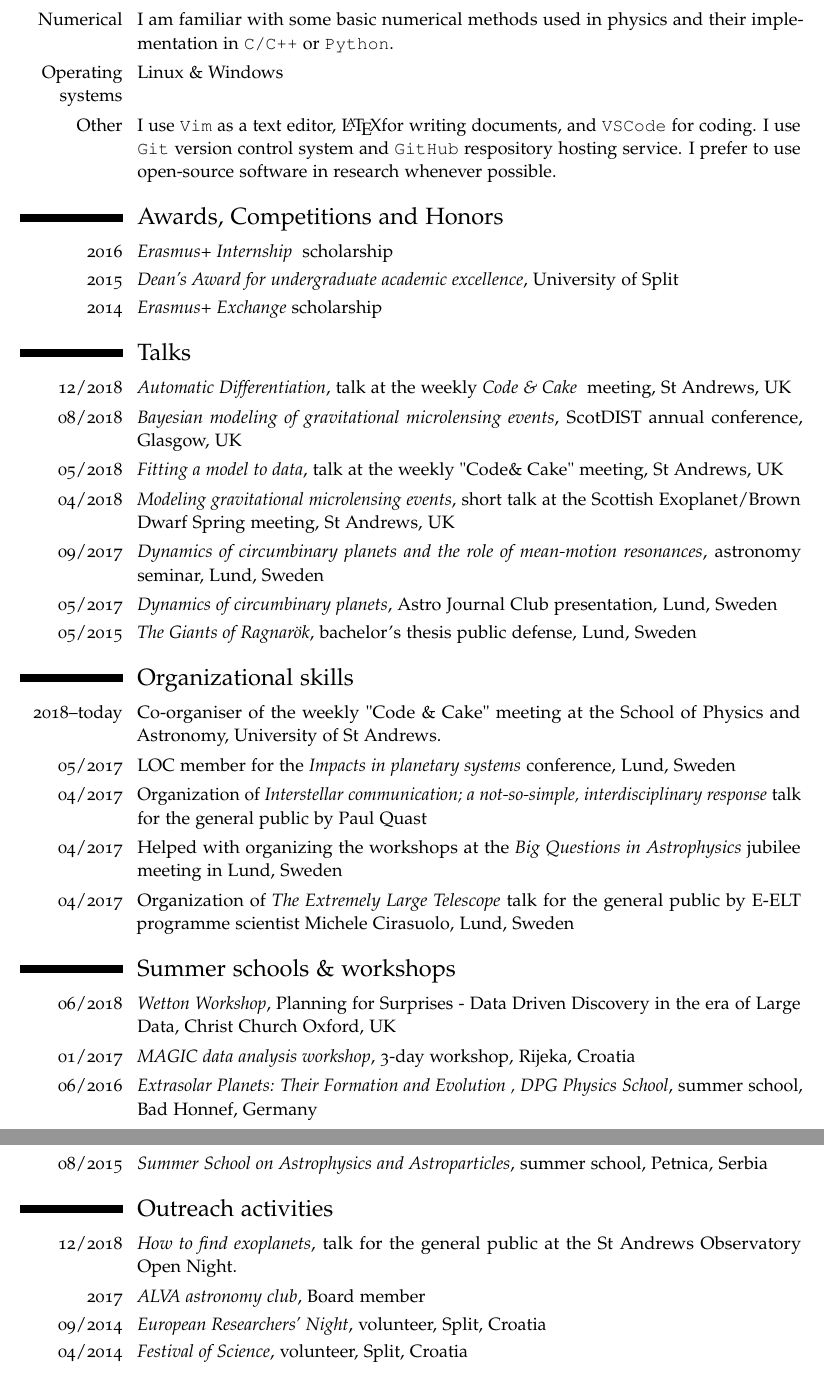
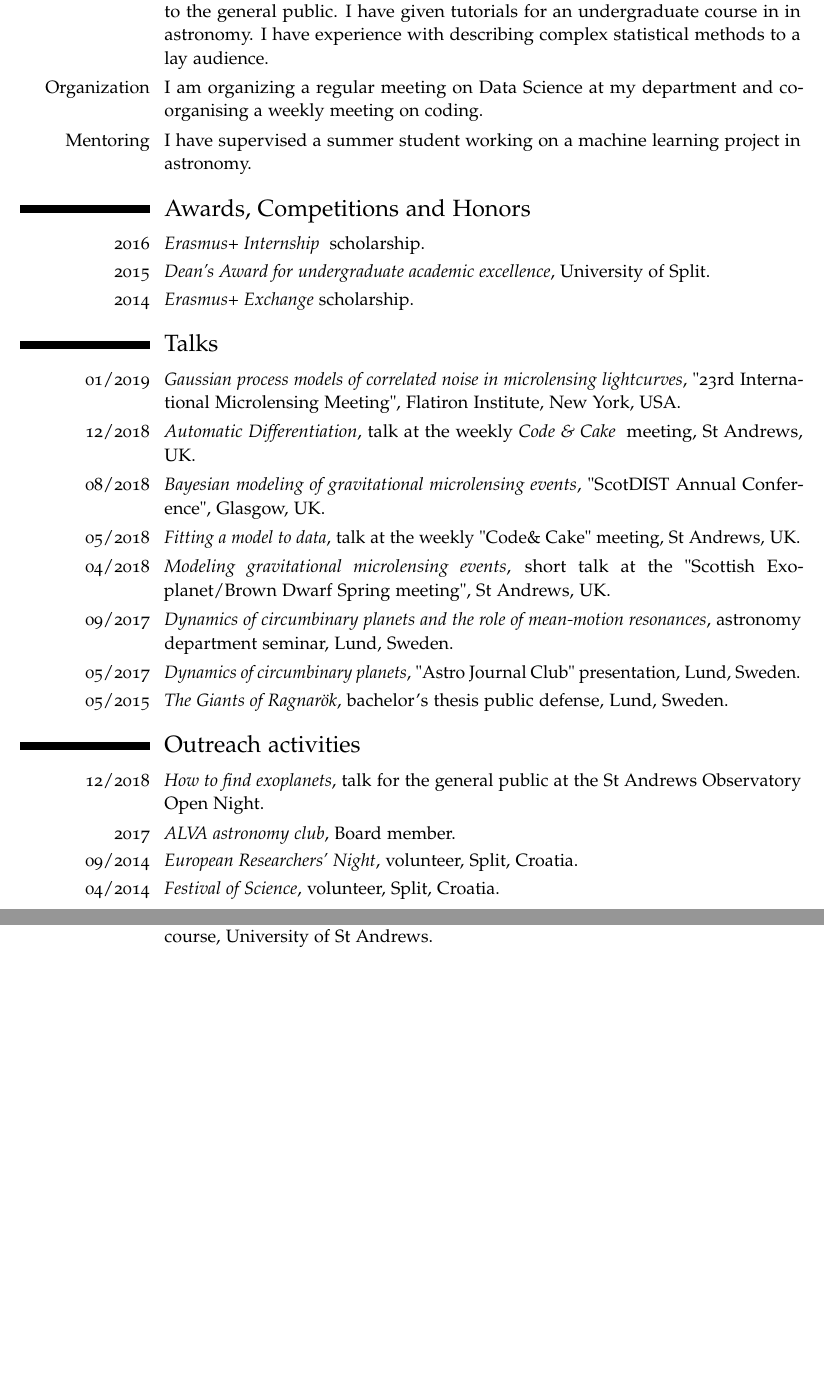
Before and after one commit to fbartolic/CV, a LaTeX CV (cv_academic.tex): two parts of pages 3 and 4 of 4, joined at a grey line, cut at the place of the change, the shorter picture padded with empty space. The pictures show the PDF file cv_academic.pdf that the author committed with the source.

Commit message:
Updated both CVs and made them more consistent.

```diff
--- a/cv_academic.tex
+++ b/cv_academic.tex
@@ -126,8 +117,0 @@ Besides Python, I also use \texttt{C/C++}, and I have used
-\cvitem{Numerical}{I am familiar with some basic numerical methods used in physics and
-their
-implementation in \texttt{C/C++} or \texttt{Python}.}
-\cvitem{Operating systems}{Linux \& Windows}
-\cvitem{Other}{I use \texttt{Vim} as a text editor, \LaTeX  for writing documents, and
-\texttt{VSCode} for coding.
-I use \texttt{Git} version control system and \texttt{GitHub} respository
-hosting service. I prefer to use open-source software in research whenever possible.}
@@ -134,51 +131,44 @@ hosting service. I prefer to use open-source software in research whenever possi
+\cvitem{Other technical}{\texttt{Git} version control, \texttt{Vim}, \LaTeX,
+\texttt{Linux} systems, \texttt{Bash} shell.}
+\cvitem{Communication}{ I have given talks at conferences and meetings in academia,
+as well as talks to the general public. I have given tutorials
+for an undergraduate course in in astronomy.
+I have experience with describing complex statistical methods to a lay audience.}
+\cvitem{Organization}{I am organizing a regular meeting on Data Science at my
+department and co-organising a weekly meeting on coding.}
+\cvitem{Mentoring}{I have supervised a summer student working on a machine learning
+project in astronomy.}
 
 \section{Awards, Competitions and Honors}
-\cvitem{2016}{\emph{Erasmus+ Internship } scholarship}
-\cvitem{2015}{\emph{Dean's Award for undergraduate academic excellence}, University of Split}
-\cvitem{2014}{\emph{Erasmus+ Exchange }scholarship}
+\cvitem{2016}{\emph{Erasmus+ Internship } scholarship.}
+\cvitem{2015}{\emph{Dean's Award for undergraduate academic excellence}, University of Split.}
+\cvitem{2014}{\emph{Erasmus+ Exchange }scholarship.}
 
 \section{Talks}
+\cvitem{01/2019}{\emph{Gaussian	process	models of correlated noise in microlensing lightcurves},
+ "23rd International Microlensing Meeting", Flatiron Institute, New York, USA.}
 \cvitem{12/2018}{\emph{Automatic Differentiation}, talk at the weekly \emph{Code \& Cake
 }
-meeting, St Andrews, UK}
+meeting, St Andrews, UK.}
 \cvitem{08/2018}{\emph{Bayesian modeling of gravitational microlensing events},
-ScotDIST annual conference, Glasgow, UK}
+"ScotDIST Annual Conference", Glasgow, UK.}
 \cvitem{05/2018}{\emph{Fitting a model to data}, talk at the weekly "Code\& Cake"
-meeting, St Andrews, UK}
+meeting, St Andrews, UK.}
 \cvitem{04/2018}{\emph{Modeling gravitational microlensing events},
-short talk at the Scottish Exoplanet/Brown Dwarf Spring meeting, St Andrews, UK}
+short talk at the "Scottish Exoplanet/Brown Dwarf Spring meeting", St Andrews, UK.}
 \cvitem{09/2017}{\emph{Dynamics of circumbinary planets and the role of mean-motion
-resonances}, astronomy seminar, Lund, Sweden}
-\cvitem{05/2017}{\emph{Dynamics of circumbinary planets}, Astro Journal Club
-presentation, Lund, Sweden}
+resonances}, astronomy department seminar, Lund, Sweden.}
+\cvitem{05/2017}{\emph{Dynamics of circumbinary planets}, "Astro Journal Club"
+presentation, Lund, Sweden.}
 \cvitem{05/2015}{\emph{The Giants of Ragnar\"ok}, bachelor's thesis public defense,
-Lund, Sweden}
-
-\section{Organizational skills}
-\cvitem{2018--today}{Co-organiser of the weekly "Code \& Cake" meeting at the School of
-Physics and Astronomy, University of St Andrews.}
-\cvitem{05/2017}{LOC member for the \emph{Impacts in planetary systems}
-conference, Lund, Sweden}
-\cvitem{04/2017}{Organization of \emph{Interstellar communication; a not-so-simple,
-interdisciplinary response} talk for the general public by Paul Quast}
-\cvitem{04/2017}{Helped with organizing the workshops at the \emph{Big Questions in Astrophysics} jubilee meeting in Lund, Sweden}
-\cvitem{04/2017}{Organization of \emph{The Extremely Large Telescope} talk for
-the general public by E-ELT programme scientist Michele Cirasuolo, Lund, Sweden}
-
-\section{Summer schools \& workshops}
-\cvitem{06/2018}{\emph{Wetton Workshop}, Planning for Surprises - Data
-Driven Discovery in the era of Large Data, Christ Church Oxford, UK}
-\cvitem{01/2017}{\emph{MAGIC data analysis workshop}, 3-day workshop, Rijeka, Croatia}
-\cvitem{06/2016}{\emph{Extrasolar Planets: Their Formation and Evolution
-, DPG Physics School}, summer school, Bad Honnef, Germany}
-\cvitem{08/2015}{\emph{Summer School on Astrophysics and Astroparticles}, summer school, Petnica, Serbia }
+Lund, Sweden.}
 
 \section{Outreach activities}
 \cvitem{12/2018}{\emph{How to find exoplanets}, talk for the general public at the St
 Andrews Observatory Open Night.}
-\cvitem{2017}{\emph{ALVA astronomy club}, Board member}
-\cvitem{09/2014}{\emph{European Researchers' Night}, volunteer, Split, Croatia}
-\cvitem{04/2014}{\emph{Festival of Science}, volunteer, Split, Croatia}
+\cvitem{2017}{\emph{ALVA astronomy club}, Board member.}
+\cvitem{09/2014}{\emph{European Researchers' Night}, volunteer, Split, Croatia.}
+\cvitem{04/2014}{\emph{Festival of Science}, volunteer, Split, Croatia.}
 
 \section{Supervision}
 \cvitem{Summer 2018}{Drew Millard, summer student at St Andrews. I supervised him on a
```
Also changed, not shown: cv_industry.tex (+3 -3 lines), cv_academic.pdf, cv_industry.pdf, cv_academic.tex (49 more changed lines).
